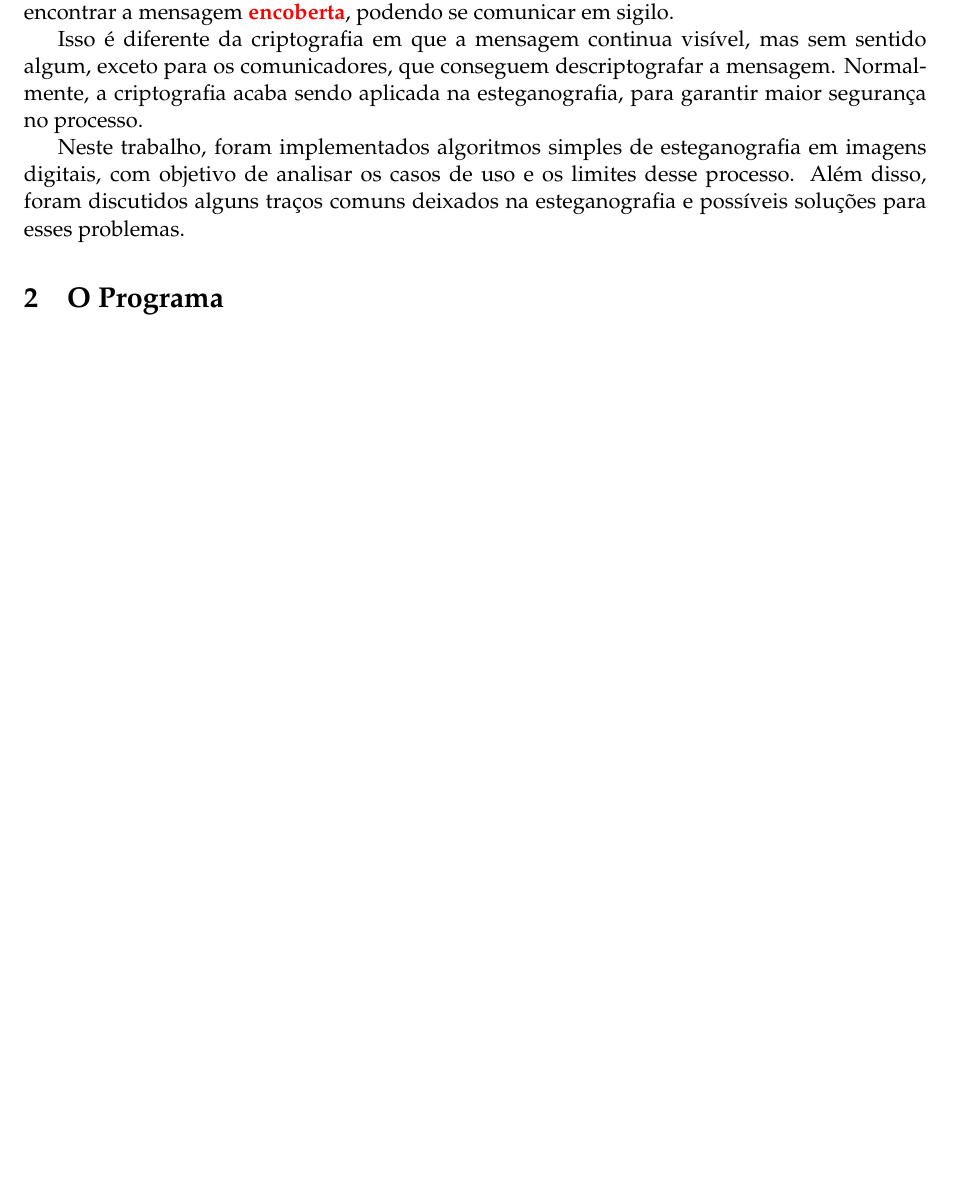
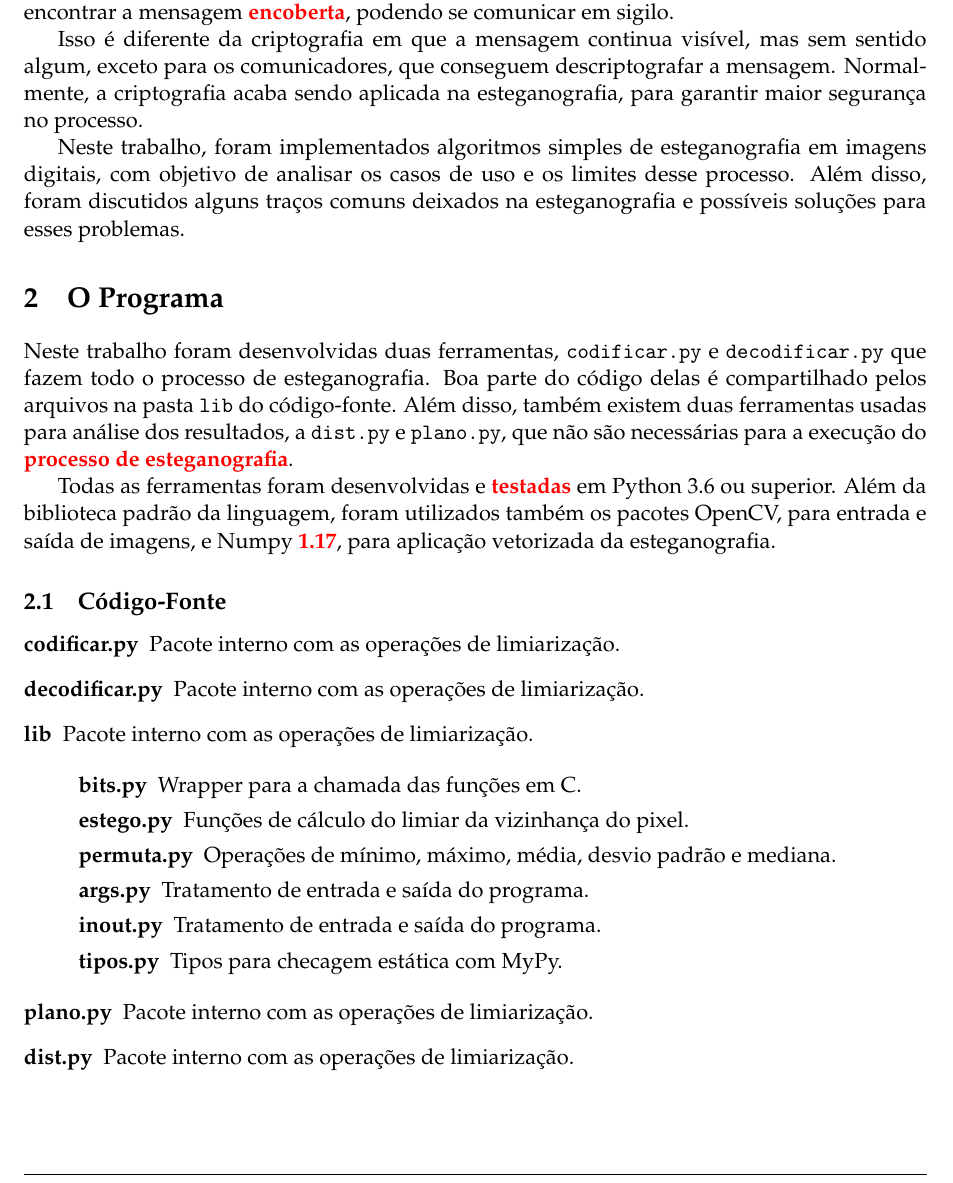
Before and after one commit to MC920-187679/Trabalho-4, a LaTeX problem sheet (relatorio/main.tex, which reads relatorio/textos/programa.tex): part of the page before the commit and part of page 1 of 2 after it, cut so that both start at the same text, the shorter picture padded with empty space. Compiled offline with pdfLaTeX.

Commit message:
Código fonte

```diff
--- a/relatorio/textos/programa.tex
+++ b/relatorio/textos/programa.tex
@@ -1 +1,33 @@
 \section{O Programa}
+
+Neste trabalho foram desenvolvidas duas ferramentas, \texttt{codificar.py} e \texttt{decodificar.py} que fazem todo o processo de esteganografia. Boa parte do código delas é compartilhado pelos arquivos na pasta \texttt{lib} do código-fonte. Além disso, também existem duas ferramentas usadas para análise dos resultados, a \texttt{dist.py} e \texttt{plano.py}, que não são necessárias para a execução do \red{processo de esteganografia}.
+
+Todas as ferramentas foram desenvolvidas e \red{testadas} em Python 3.6 ou superior. Além da biblioteca padrão da linguagem, foram utilizados também os pacotes OpenCV, para entrada e saída de imagens, e Numpy \red{1.17}, para aplicação vetorizada da esteganografia.
+
+\subsection{Código-Fonte}
+
+    \begin{description}
+        \item[codificar.py] Pacote interno com as operações de limiarização.
+
+        \item[decodificar.py] Pacote interno com as operações de limiarização.
+
+        \item[lib] Pacote interno com as operações de limiarização.
+
+        \begin{description}
+            \item[bits.py] Wrapper para a chamada das funções em C.
+
+            \item[estego.py] Funções de cálculo do limiar da vizinhança do pixel.
+
+            \item[permuta.py] Operações de mínimo, máximo, média, desvio padrão e mediana.
+
+            \item[args.py] Tratamento de entrada e saída do programa.
+
+            \item[inout.py] Tratamento de entrada e saída do programa.
+
+            \item[tipos.py] Tipos para checagem estática com MyPy.
+        \end{description}
+
+        \item[plano.py] Pacote interno com as operações de limiarização.
+
+        \item[dist.py] Pacote interno com as operações de limiarização.
+    \end{description}
```
